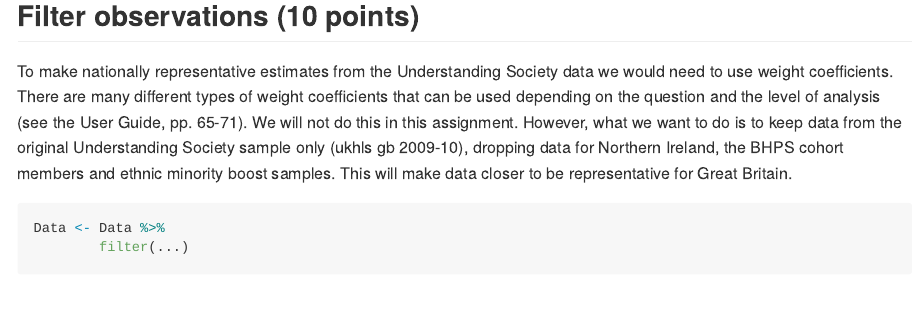
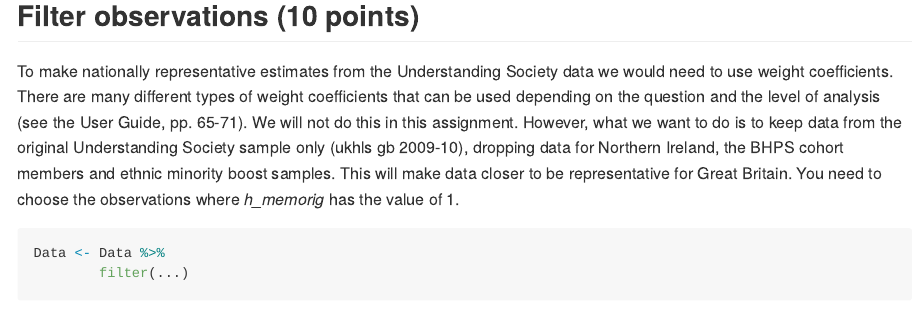
Before and after one commit to datan3-2020/assignment1, an R Markdown document (assignment1.Rmd): the page in a window 1100 px wide, from 1190 px down. Rendered offline with R 4.5, knitr and Pandoc, with nearby package versions; some code elsewhere in the file could not run offline.

Commit message:
assignment 1 update

````diff
--- a/assignment1.Rmd
+++ b/assignment1.Rmd
@@ -35,7 +35,7 @@ Data <- Data %>%
 
 ## Filter observations (10 points)
 
-To make nationally representative estimates from the Understanding Society data we would need to use weight coefficients. There are many different types of weight coefficients that can be used depending on the question and the level of analysis (see the User Guide, pp. 65-71). We will not do this in this assignment. However, what we want to do is to keep data from the original Understanding Society sample only (ukhls gb 2009-10), dropping  data for Northern Ireland, the BHPS cohort members and ethnic minority boost samples. This will make data closer to be representative for Great Britain.
+To make nationally representative estimates from the Understanding Society data we would need to use weight coefficients. There are many different types of weight coefficients that can be used depending on the question and the level of analysis (see the User Guide, pp. 65-71). We will not do this in this assignment. However, what we want to do is to keep data from the original Understanding Society sample only (ukhls gb 2009-10), dropping  data for Northern Ireland, the BHPS cohort members and ethnic minority boost samples. This will make data closer to be representative for Great Britain. You need to choose the observations where *h_memorig* has the value of 1.
 
 ```{r}
 Data <- Data %>%
````
